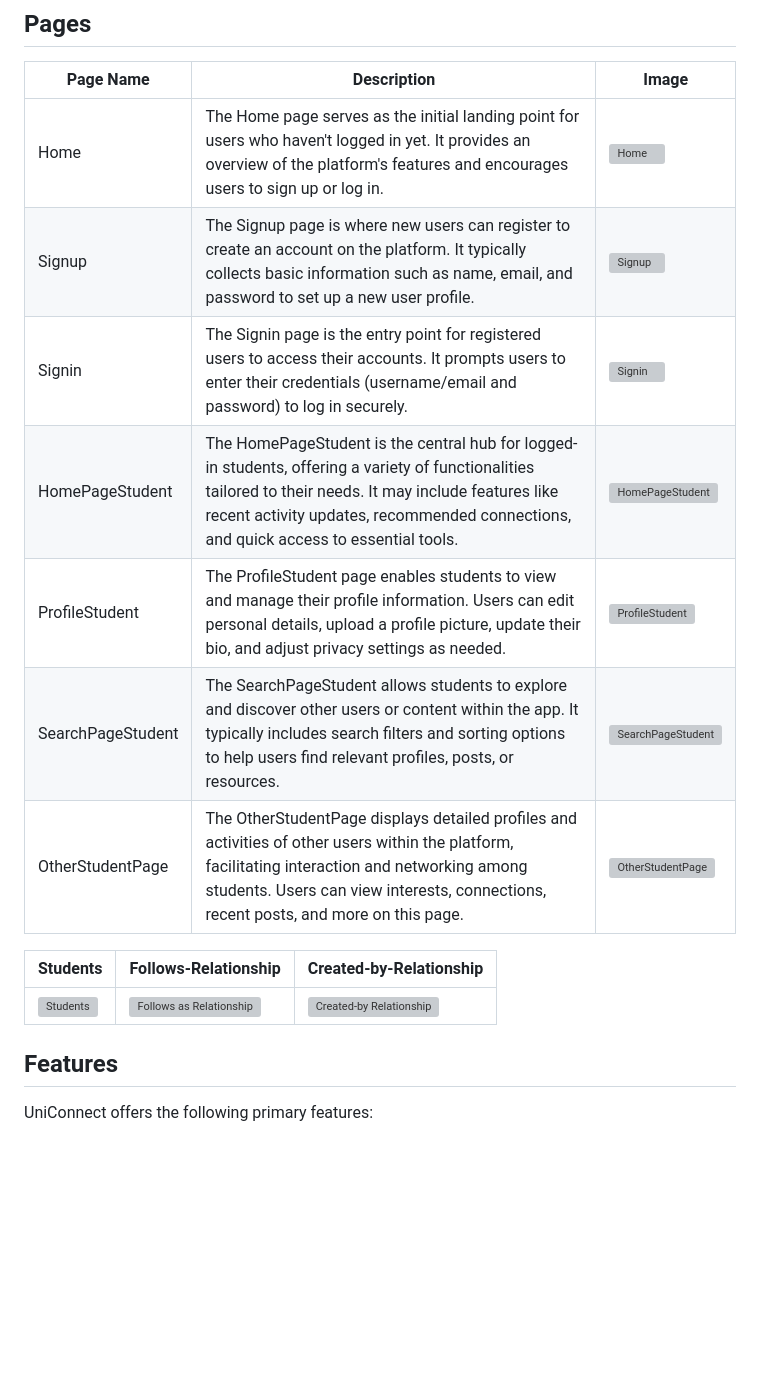
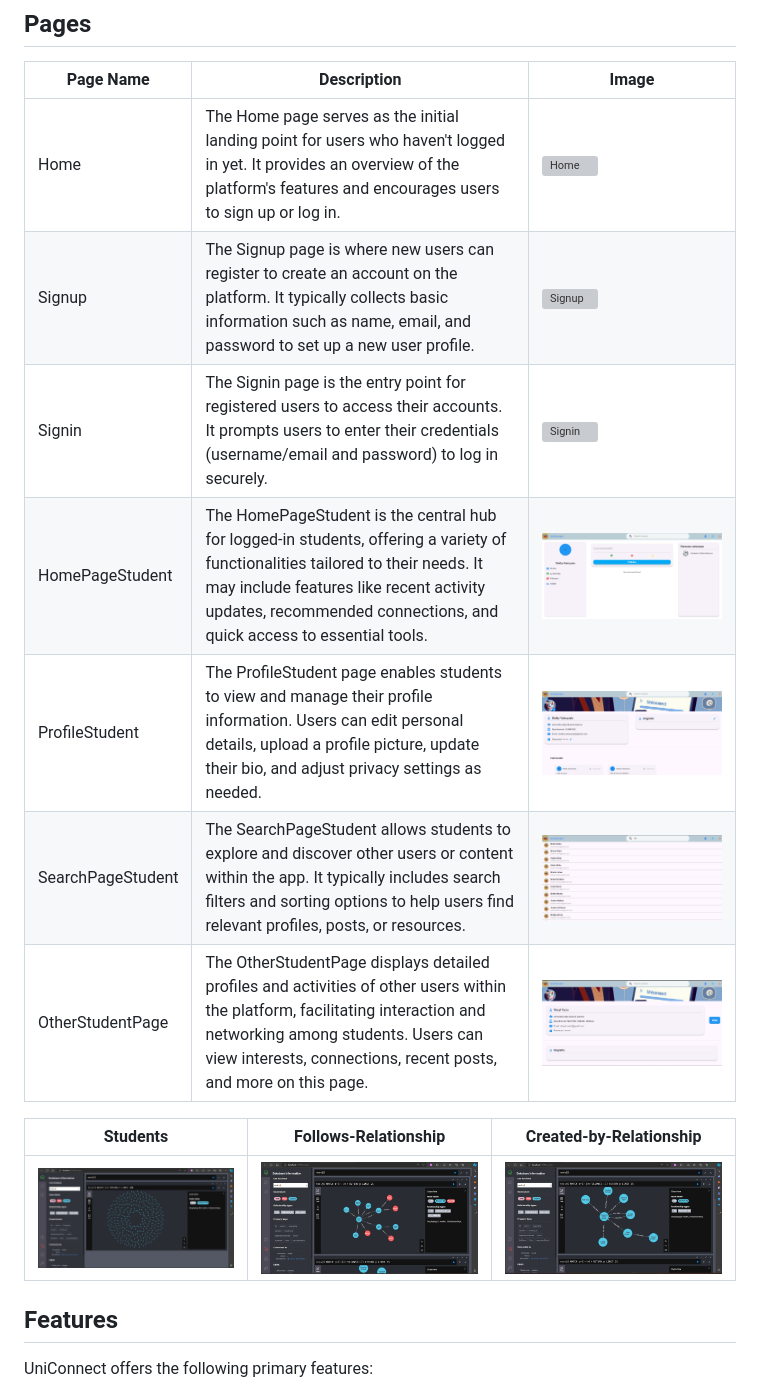
Before and after one commit to UmbertoDellaMonica/UniConnect, a Markdown page: docs/README.md, the part around one of its changes. GitHub-like rendering; blank space fills up the shorter version; grey boxes are pictures that could not be loaded.

```diff
--- a/docs/README.md
+++ b/docs/README.md
@@ -271,17 +271,17 @@ Alternatively, you can run the front-end directly from Android Studio:
 
 | Page Name          | Description                                                                   | Image                                                                   |
 |--------------------|-------------------------------------------------------------------------------|-------------------------------------------------------------------------|
-| Home               | The Home page serves as the initial landing point for users who haven't logged in yet. It provides an overview of the platform's features and encourages users to sign up or log in. | ![Home](./docs/pages/home.png)                                                |
-| Signup             | The Signup page is where new users can register to create an account on the platform. It typically collects basic information such as name, email, and password to set up a new user profile. | ![Signup](./docs/pages/signup.png)                                            |
-| Signin             | The Signin page is the entry point for registered users to access their accounts. It prompts users to enter their credentials (username/email and password) to log in securely. | ![Signin](./docs/pages/signin.png)                                            |
-| HomePageStudent    | The HomePageStudent is the central hub for logged-in students, offering a variety of functionalities tailored to their needs. It may include features like recent activity updates, recommended connections, and quick access to essential tools. | ![HomePageStudent](./docs/pages/home-page-student.png)                        |
-| ProfileStudent     | The ProfileStudent page enables students to view and manage their profile information. Users can edit personal details, upload a profile picture, update their bio, and adjust privacy settings as needed. | ![ProfileStudent](./docs/pages/profile-student.png)                          |
-| SearchPageStudent  | The SearchPageStudent allows students to explore and discover other users or content within the app. It typically includes search filters and sorting options to help users find relevant profiles, posts, or resources. | ![SearchPageStudent](./docs/pages/search-student.png)                   |
-| OtherStudentPage   | The OtherStudentPage displays detailed profiles and activities of other users within the platform, facilitating interaction and networking among students. Users can view interests, connections, recent posts, and more on this page. | ![OtherStudentPage](./docs/pages/other-student-profile.png)                     |
+| Home               | The Home page serves as the initial landing point for users who haven't logged in yet. It provides an overview of the platform's features and encourages users to sign up or log in. | ![Home](./pages/home.png)                                                |
+| Signup             | The Signup page is where new users can register to create an account on the platform. It typically collects basic information such as name, email, and password to set up a new user profile. | ![Signup](./pages/signup.png)                                            |
+| Signin             | The Signin page is the entry point for registered users to access their accounts. It prompts users to enter their credentials (username/email and password) to log in securely. | ![Signin](./pages/signin.png)                                            |
+| HomePageStudent    | The HomePageStudent is the central hub for logged-in students, offering a variety of functionalities tailored to their needs. It may include features like recent activity updates, recommended connections, and quick access to essential tools. | ![HomePageStudent](./pages/home-page-student.png)                        |
+| ProfileStudent     | The ProfileStudent page enables students to view and manage their profile information. Users can edit personal details, upload a profile picture, update their bio, and adjust privacy settings as needed. | ![ProfileStudent](./pages/profile-student.png)                          |
+| SearchPageStudent  | The SearchPageStudent allows students to explore and discover other users or content within the app. It typically includes search filters and sorting options to help users find relevant profiles, posts, or resources. | ![SearchPageStudent](./pages/search-student.png)                   |
+| OtherStudentPage   | The OtherStudentPage displays detailed profiles and activities of other users within the platform, facilitating interaction and networking among students. Users can view interests, connections, recent posts, and more on this page. | ![OtherStudentPage](./pages/other-student-profile.png)                     |
 
 | Students                                                                                          | Follows-Relationship                                                                                          | Created-by-Relationship                                                                                           |
 |--------------------------------------------------------------------------------------------------|--------------------------------------------------------------------------------------------------|--------------------------------------------------------------------------------------------------|
-| ![Students](./docs/features/Student-nodes.png)                                                      | ![Follows as Relationship](./docs/features/Follow-relationship.png)                                                    | ![Created-by Relationship](./docs/features/Follow-relationship2.png)                                                    |
+| ![Students](./features/Student-nodes.png)                                                      | ![Follows as Relationship](./features/Follow-relationship.png)                                                    | ![Created-by Relationship](./features/Follow-relationship2.png)                                                    |
 
 ## Features
 
```
Also changed, not shown: other parts of docs/README.md (+12 -12 lines).
